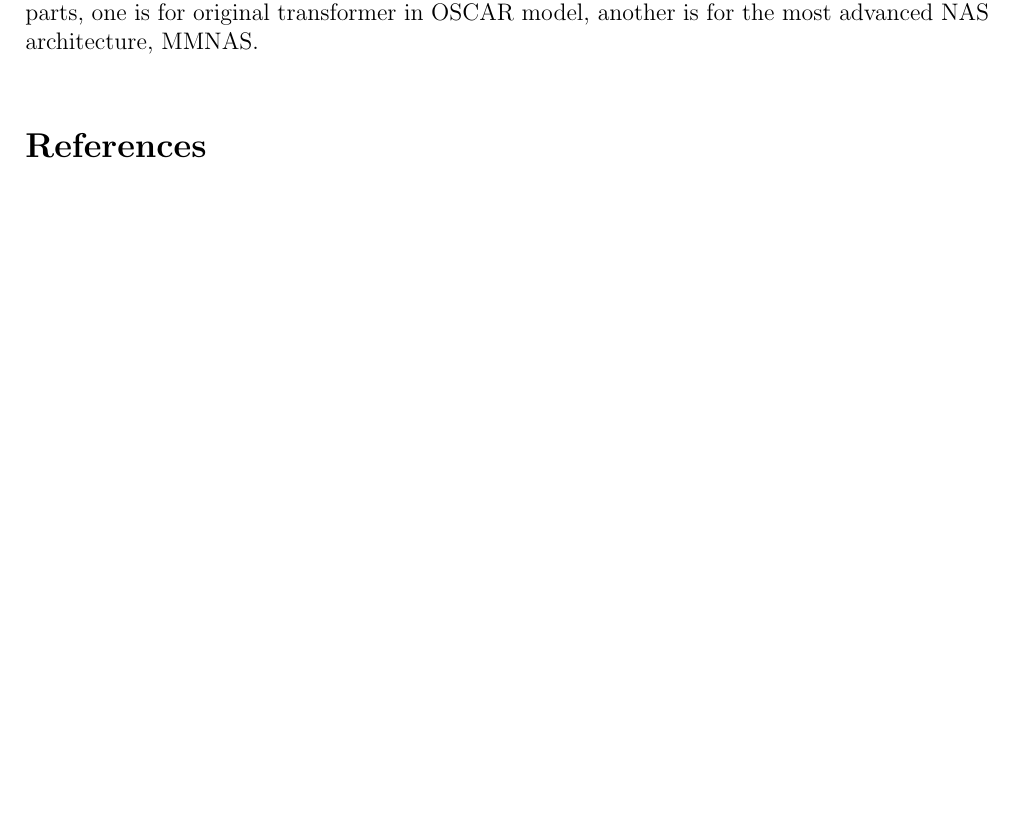
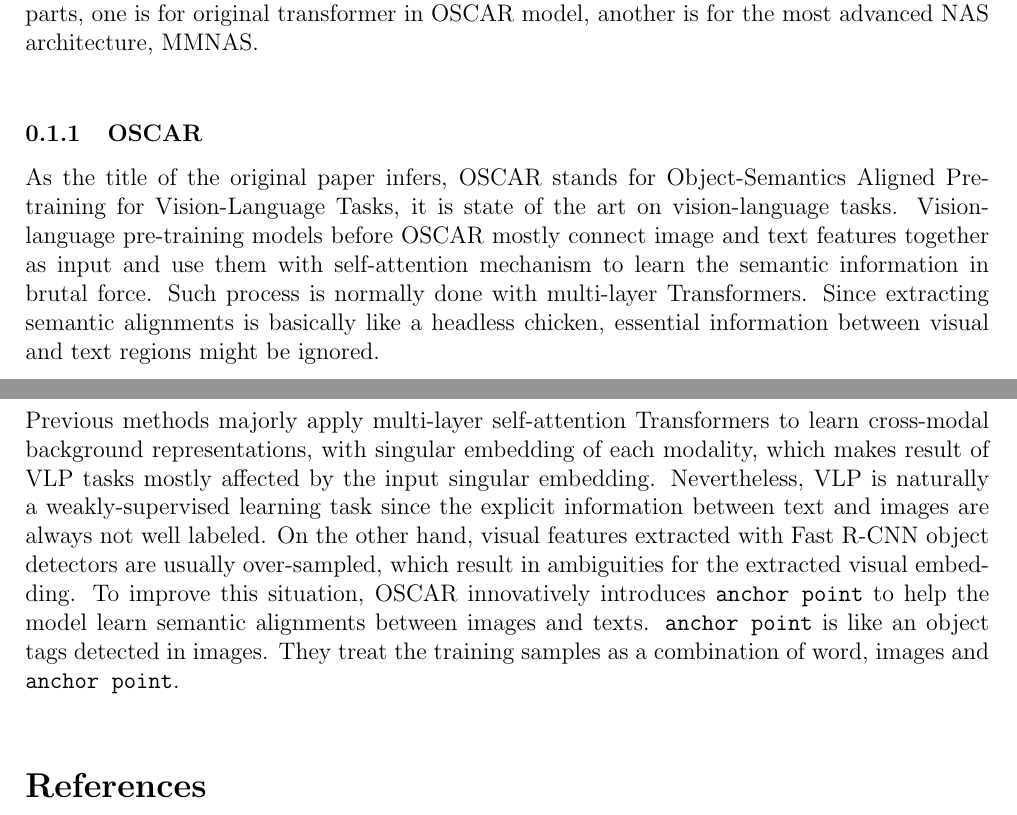
Before and after one commit to A1pine/comp2550-2021-ass3, a LaTeX problem sheet (assignment3_draft.tex): part of page 1 of 2 before the commit and two parts of pages 1 and 2 of 2 after it, the two joined at a grey line, cut so that both start at the same text, the shorter picture padded with empty space. Compiled offline with pdfLaTeX.

Commit message:
Update OSCAR summary

```diff
--- a/assignment3_draft.tex
+++ b/assignment3_draft.tex
@@ -28,6 +28,9 @@
 of the OSCAR model, hence we will divide our research topic's summary of state of the art into
 two parts, one is for original transformer in OSCAR model, another is for the most advanced NAS
 architecture, MMNAS. \\
+\subsubsection{OSCAR}
+As the title of the original paper infers, OSCAR stands for Object-Semantics Aligned Pre-training for Vision-Language Tasks, it is state of the art on vision-language tasks. Vision-language  pre-training models before OSCAR mostly connect image and text features together as input and use them with self-attention mechanism to learn the semantic information in brutal force. Such process is normally done with multi-layer Transformers. Since extracting semantic alignments is basically like a headless chicken, essential information between visual and text regions might be ignored. \\
+Previous methods majorly apply multi-layer self-attention Transformers to learn cross-modal background representations, with singular embedding of each modality, which makes result of VLP tasks mostly affected by the input singular embedding. Nevertheless, VLP is naturally a weakly-supervised learning task since the explicit information between text and images are always not well labeled. On the other hand, visual features extracted with Fast R-CNN object detectors  are usually over-sampled, which result in ambiguities for the extracted visual embedding. To improve this situation, OSCAR innovatively introduces \verb|anchor point| to help the model learn semantic alignments between images and texts. \verb|anchor point| is like an object tags detected in images. They treat the training samples as a combination of word, images and \verb|anchor point|. \\
 \bibliographystyle{IEEEtran}
 \bibliography{ref}
 
```
